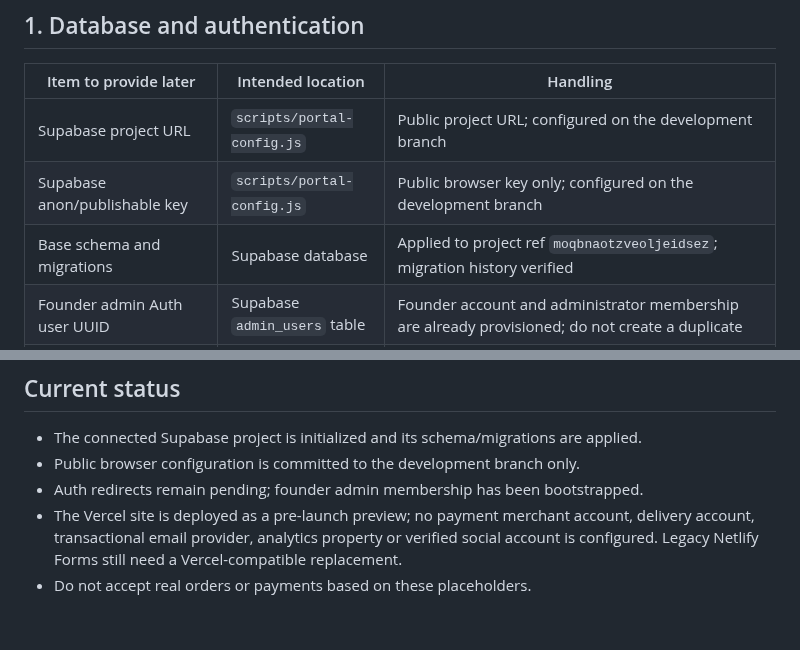
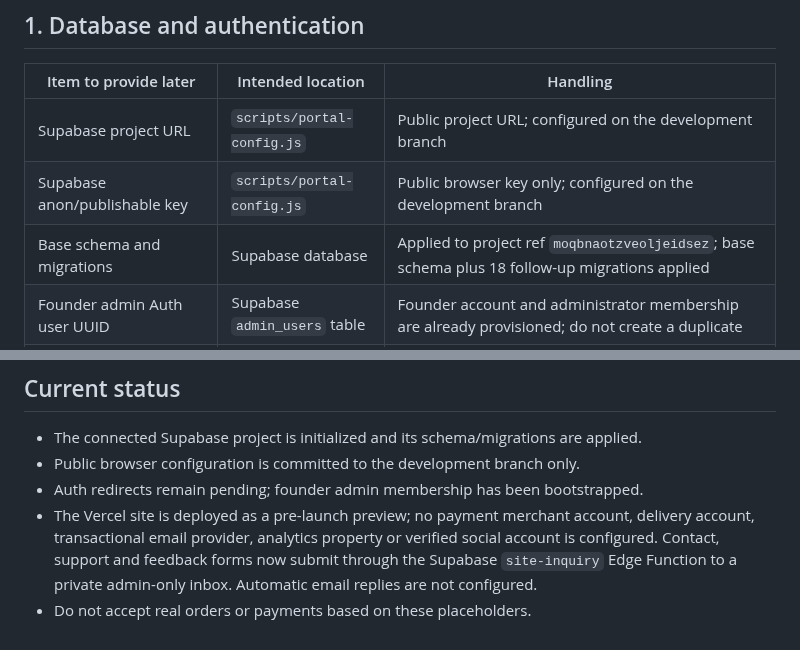
Before and after one commit to Marfenckysbot/Beths-pet-store, a Markdown page: docs/INTEGRATION-REGISTRY.md, 2 parts joined by grey strips. Rendered like a GitHub page.

Commit message:
Record secure enquiry integration

```diff
--- a/docs/INTEGRATION-REGISTRY.md
+++ b/docs/INTEGRATION-REGISTRY.md
@@ -8,7 +8,7 @@ Use [the founder handoff checklist](FOUNDER-HANDOFF-CHECKLIST.md) as the master
 | --- | --- | --- |
 | Supabase project URL | `scripts/portal-config.js` | Public project URL; configured on the development branch |
 | Supabase anon/publishable key | `scripts/portal-config.js` | Public browser key only; configured on the development branch |
-| Base schema and migrations | Supabase database | Applied to project ref `moqbnaotzveoljeidsez`; migration history verified |
+| Base schema and migrations | Supabase database | Applied to project ref `moqbnaotzveoljeidsez`; base schema plus 18 follow-up migrations applied |\n| Public site enquiries | Supabase Edge Function `site-inquiry` | Deployed; private `site_inquiries` table; admin-only reads; no automatic email notifications |
 | Founder admin Auth user UUID | Supabase `admin_users` table | Founder account and administrator membership are already provisioned; do not create a duplicate |
 | Preview/production site URL and auth redirects | Supabase Auth URL configuration | Pending dashboard configuration; Vercel origin is verified as `https://beths-pet-store.vercel.app`; allow `/account.html` and `/portal.html` callback destinations after confirming exact redirect behavior |
 
@@ -116,5 +116,5 @@ The storefront uses an interactive model viewer when a seller supplies a valid m
 - The connected Supabase project is initialized and its schema/migrations are applied.
 - Public browser configuration is committed to the development branch only.
 - Auth redirects remain pending; founder admin membership has been bootstrapped.
-- The Vercel site is deployed as a pre-launch preview; no payment merchant account, delivery account, transactional email provider, analytics property or verified social account is configured. Legacy Netlify Forms still need a Vercel-compatible replacement.
+- The Vercel site is deployed as a pre-launch preview; no payment merchant account, delivery account, transactional email provider, analytics property or verified social account is configured. Contact, support and feedback forms now submit through the Supabase `site-inquiry` Edge Function to a private admin-only inbox. Automatic email replies are not configured.
 - Do not accept real orders or payments based on these placeholders.
```
